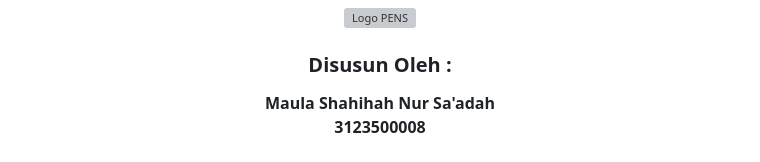
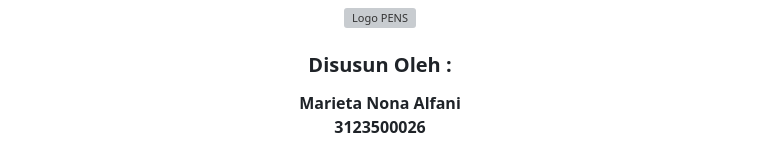
Before and after one commit to Alfani22/AdminJaringan2025, a Markdown page: week-9/README.md, the part around the change. Drawn GitHub-style; grey boxes are pictures that could not be loaded.

```diff
--- a/week-9/README.md
+++ b/week-9/README.md
@@ -7,8 +7,8 @@
   <img src="https://upload.wikimedia.org/wikipedia/id/4/44/Logo_PENS.png" alt="Logo PENS">
   <h3 style="text-align: center;">Disusun Oleh :</h3>
   <p style="text-align: center;">
-    <strong>Maula Shahihah Nur Sa'adah</strong><br>
-    <strong>3123500008</strong>
+    <strong>Marieta Nona Alfani</strong><br>
+    <strong>3123500026</strong>
   </p>
 
 <h3 style="text-align: center;line-height: 1.5">Politeknik Elektronika Negeri Surabaya<br>Departemen Teknik Informatika Dan Komputer<br>Program Studi Teknik Informatika<br>2024/2025</h3>
```
